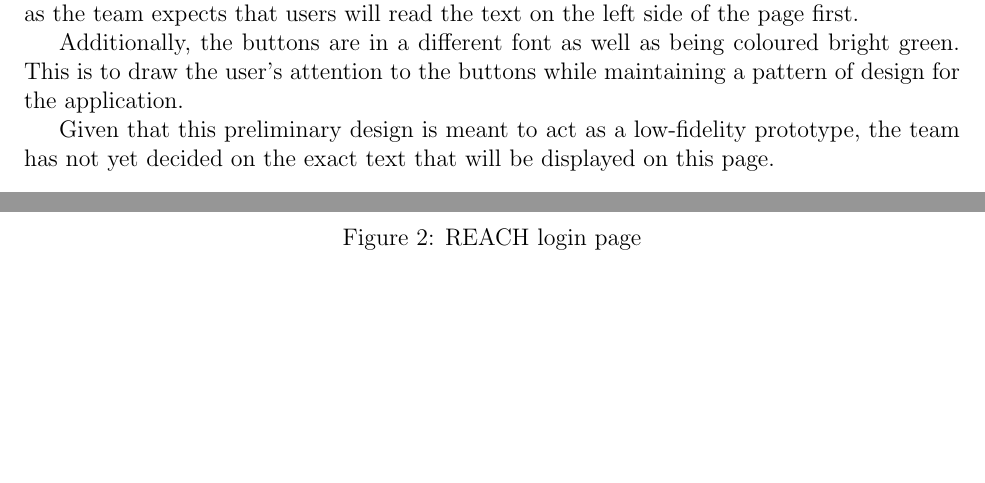
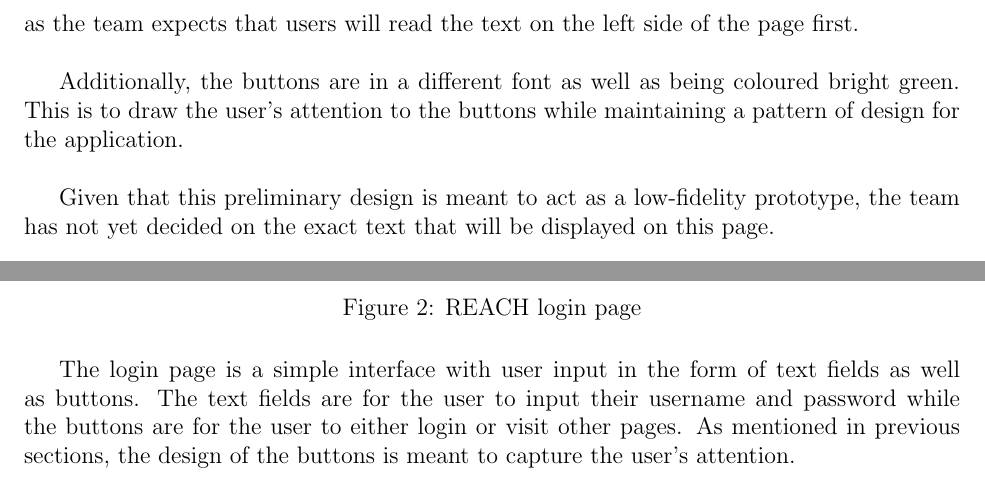
Before and after one commit to davimang/REACH, a LaTeX document (docs/Design/SystDesign/SystDes.tex): two parts of page 8 of 13, joined at a grey line, cut so that both start at the same text, the shorter picture padded with empty space. Compiled offline with pdfLaTeX.

Commit message:
Second image text

```diff
--- a/docs/Design/SystDesign/SystDes.tex
+++ b/docs/Design/SystDesign/SystDes.tex
@@ -163,11 +163,11 @@ The home page allows for user input in the form of buttons allowing the linkage
 various pages of the application. The key features on this page are the \textbf{Sign In},
 \textbf{Patient Portal} and \textbf{Clinician Portal} buttons.
 These are strategically placed on the right side of the page as the team expects
-that users will read the text on the left side of the page first.
+that users will read the text on the left side of the page first.\newline
 
 Additionally, the buttons are in a different font as well as being
 coloured bright green. This is to draw the user's attention to the buttons
-while maintaining a pattern of design for the application.
+while maintaining a pattern of design for the application. \newline
 
 Given that this preliminary design is meant to act as a low-fidelity prototype,
 the team has not yet decided on the exact text that will be displayed on this page.
@@ -179,6 +179,13 @@ the team has not yet decided on the exact text that will be displayed on this pa
   \caption{REACH login page}
   \label{fig:figure2}
 \end{figure}
+
+The login page is a simple interface with user input in the form of text fields
+ as well as buttons. The text fields are for the user to input their username and password
+ while the buttons are for the user to either login or visit other pages.
+ As mentioned in previous sections, the design
+ of the buttons is meant to capture the user's attention.
+
 \begin{figure}[H]
   \centering
   \includegraphics[width=0.9\linewidth]{images/MainPage.png}
```
Also changed, not shown: docs/Design/SystDesign/SystDes.pdf.
